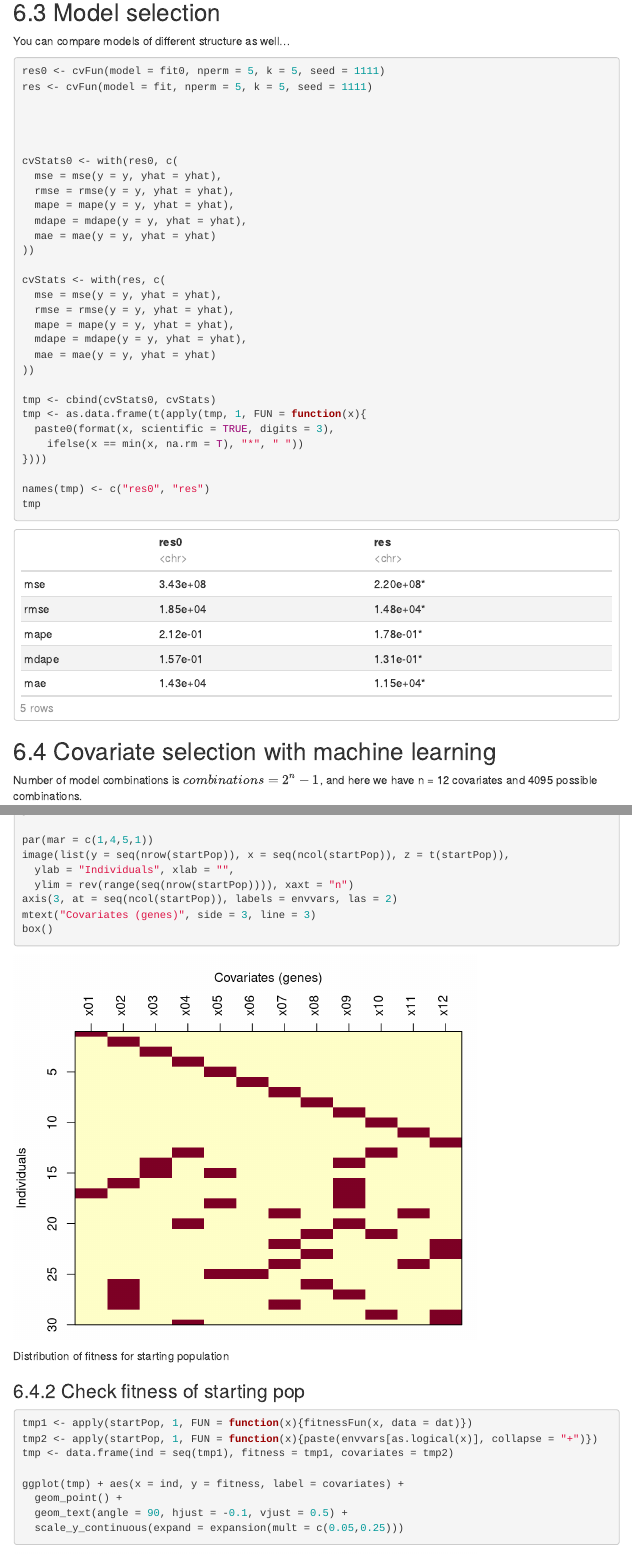
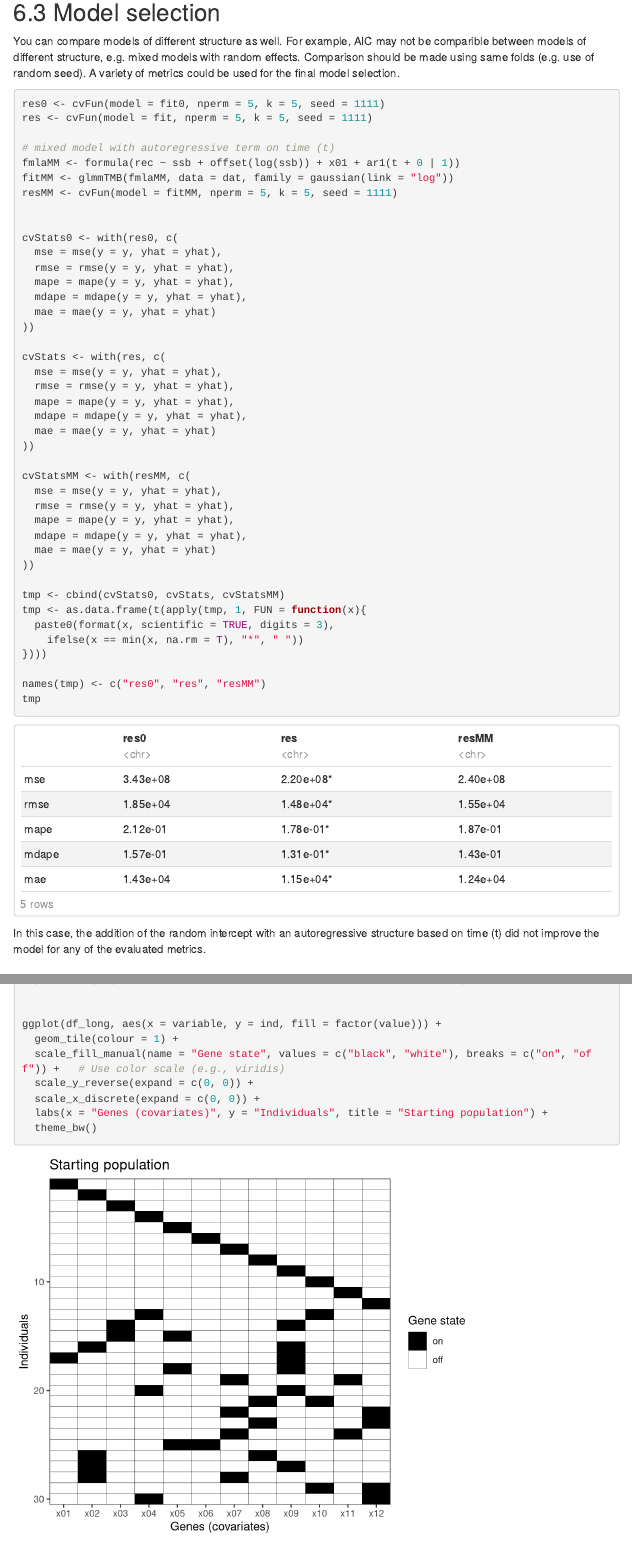
Before and after one commit to maxlindmark/SEAwise_ecoMSE, an R Markdown document (Rmarkdowns/modelSelection.Rmd): the page in a window 1100 px wide, from 8180 px down before the commit and from 8380 px down after it, so that both start at the same text, and a second part further down, joined at a grey line. Rendered offline with R 4.5, knitr and Pandoc, with nearby package versions; some code elsewhere in the file could not run offline; a font, style sheet, LaTeX package, included part or bibliography that could not be used is replaced or left out; menus at the side of the page are left out.

Commit message:
modelSelection Rmd draft

````diff
--- a/Rmarkdowns/modelSelection.Rmd
+++ b/Rmarkdowns/modelSelection.Rmd
@@ -335,13 +346,19 @@ p
 
 ## Model selection
 
-You can compare models of different structure as well...
+You can compare models of different structure as well.
+For example, AIC may not be comparible between models of different structure, e.g. mixed models with random effects.
+Comparison should be made using same folds (e.g. use of random seed).
+A variety of metrics could be used for the final model selection.
 
 ```{r cvModelCompare}
 res0 <- cvFun(model = fit0, nperm = 5, k = 5, seed = 1111)
 res <- cvFun(model = fit, nperm = 5, k = 5, seed = 1111)
 
-
+# mixed model with autoregressive term on time (t)
+fmlaMM <- formula(rec ~ ssb + offset(log(ssb)) + x01 + ar1(t + 0 | 1))
+fitMM <- glmmTMB(fmlaMM, data = dat, family = gaussian(link = "log"))
+resMM <- cvFun(model = fitMM, nperm = 5, k = 5, seed = 1111)
 
 
 cvStats0 <- with(res0, c(
@@ -360,15 +377,26 @@ cvStats <- with(res, c(
   mae = mae(y = y, yhat = yhat)
 ))
 
-tmp <- cbind(cvStats0, cvStats)
+cvStatsMM <- with(resMM, c(
+  mse = mse(y = y, yhat = yhat),
+  rmse = rmse(y = y, yhat = yhat),
+  mape = mape(y = y, yhat = yhat),
+  mdape = mdape(y = y, yhat = yhat),
+  mae = mae(y = y, yhat = yhat)
+))
+
+tmp <- cbind(cvStats0, cvStats, cvStatsMM)
 tmp <- as.data.frame(t(apply(tmp, 1, FUN = function(x){
   paste0(format(x, scientific = TRUE, digits = 3),
     ifelse(x == min(x, na.rm = T), "*", " "))
 })))
 
-names(tmp) <- c("res0", "res")
+names(tmp) <- c("res0", "res", "resMM")
 tmp
 ```
+In this case, the addition of the random intercept with an autoregressive structure based on time (t) did not improve the model for any of the evaluated metrics.
+
+
 
 
 
@@ -417,10 +445,3 @@ if(popSize > length(PARS)){
     FUN = function(x){x[sample(seq(PARS), size = 2)] <- 1; x}))
 }
 
-par(mar = c(1,4,5,1))
-image(list(y = seq(nrow(startPop)), x = seq(ncol(startPop)), z = t(startPop)),
-  ylab = "Individuals", xlab = "",
-  ylim = rev(range(seq(nrow(startPop)))), xaxt = "n")
-axis(3, at = seq(ncol(startPop)), labels = envvars, las = 2)
-mtext("Covariates (genes)", side = 3, line = 3)
-box()
@@ -427,3 +458,10 @@ box()
+ggplot(df_long, aes(x = variable, y = ind, fill = factor(value))) +
+  geom_tile(colour = 1) +
+  scale_fill_manual(name = "Gene state", values = c("black", "white"), breaks = c("on", "off")) +   # Use color scale (e.g., viridis)
+  scale_y_reverse(expand = c(0, 0)) +
+  scale_x_discrete(expand = c(0, 0)) +
+  labs(x = "Genes (covariates)", y = "Individuals", title = "Starting population") +
+  theme_bw()
 
 ```
 
````
Also changed, not shown: README.md, Rmarkdowns/modelSelection.Rmd (44 more changed lines), 1 other file.
